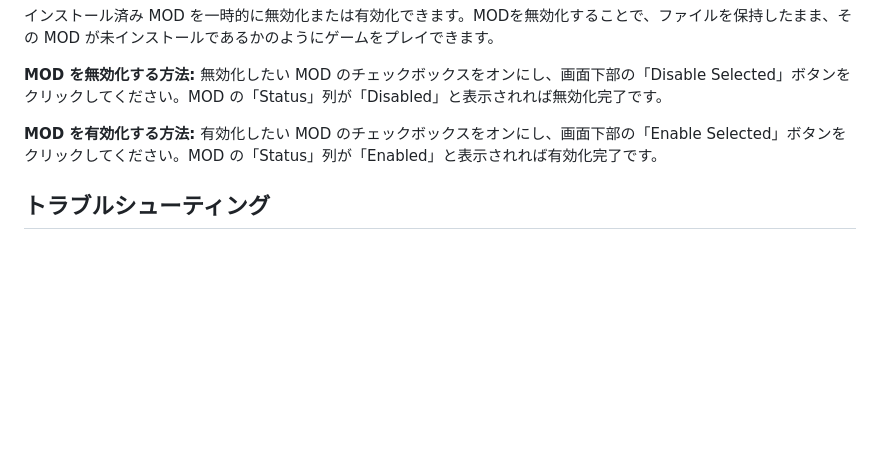
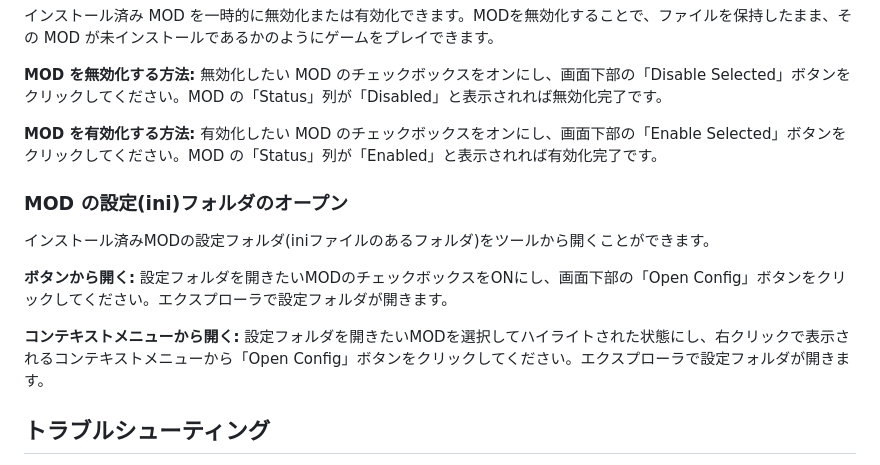
Before and after one commit to ys-konishi/ue4ss-mod-manager-for-tom, a Markdown page: docs/index-jp.md, the part around the change. Drawn GitHub-style; blank space fills up the shorter version.

Commit message:
Document Open Config feature

```diff
--- a/docs/index-jp.md
+++ b/docs/index-jp.md
@@ -40,6 +40,13 @@ UE4SS を再インストールしたい場合は、「インストール方法
 
 **MOD を有効化する方法:** 有効化したい MOD のチェックボックスをオンにし、画面下部の「Enable Selected」ボタンをクリックしてください。MOD の「Status」列が「Enabled」と表示されれば有効化完了です。
 
+### MOD の設定(ini)フォルダのオープン
+インストール済みMODの設定フォルダ(iniファイルのあるフォルダ)をツールから開くことができます。
+
+**ボタンから開く:** 設定フォルダを開きたいMODのチェックボックスをONにし、画面下部の「Open Config」ボタンをクリックしてください。エクスプローラで設定フォルダが開きます。
+
+**コンテキストメニューから開く:** 設定フォルダを開きたいMODを選択してハイライトされた状態にし、右クリックで表示されるコンテキストメニューから「Open Config」ボタンをクリックしてください。エクスプローラで設定フォルダが開きます。
+
 ## トラブルシューティング
 **ゲームが管理者権限を必要とするフォルダにインストールされている場合、** UE4SS や MOD のインストールに失敗することがあります。
 その場合は、ゲームが終了していることを確認し、UE4SS Mod Manager を管理者権限で再起動してから再度お試しください。
```
Also changed, not shown: docs/index.md (+7 -0 lines).
